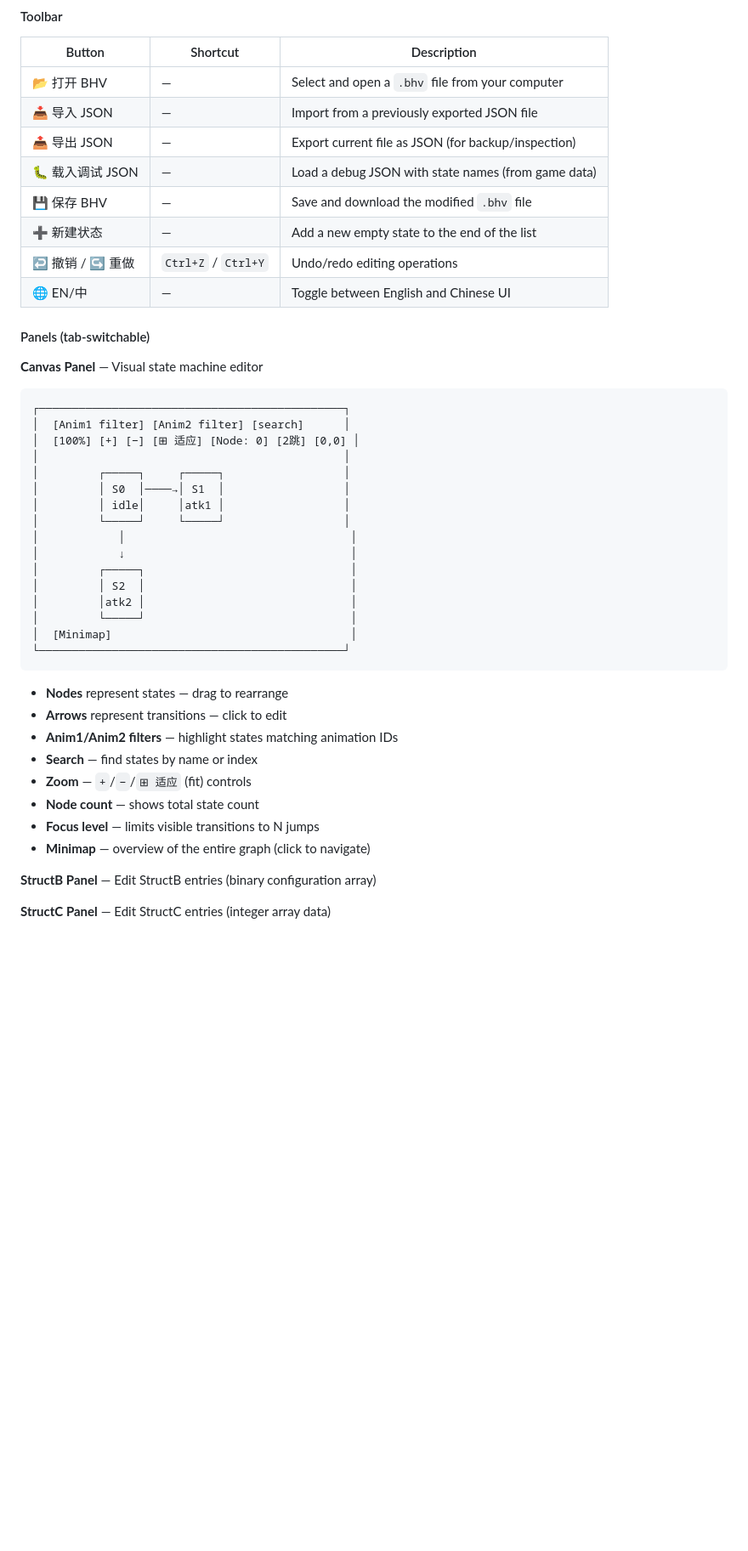
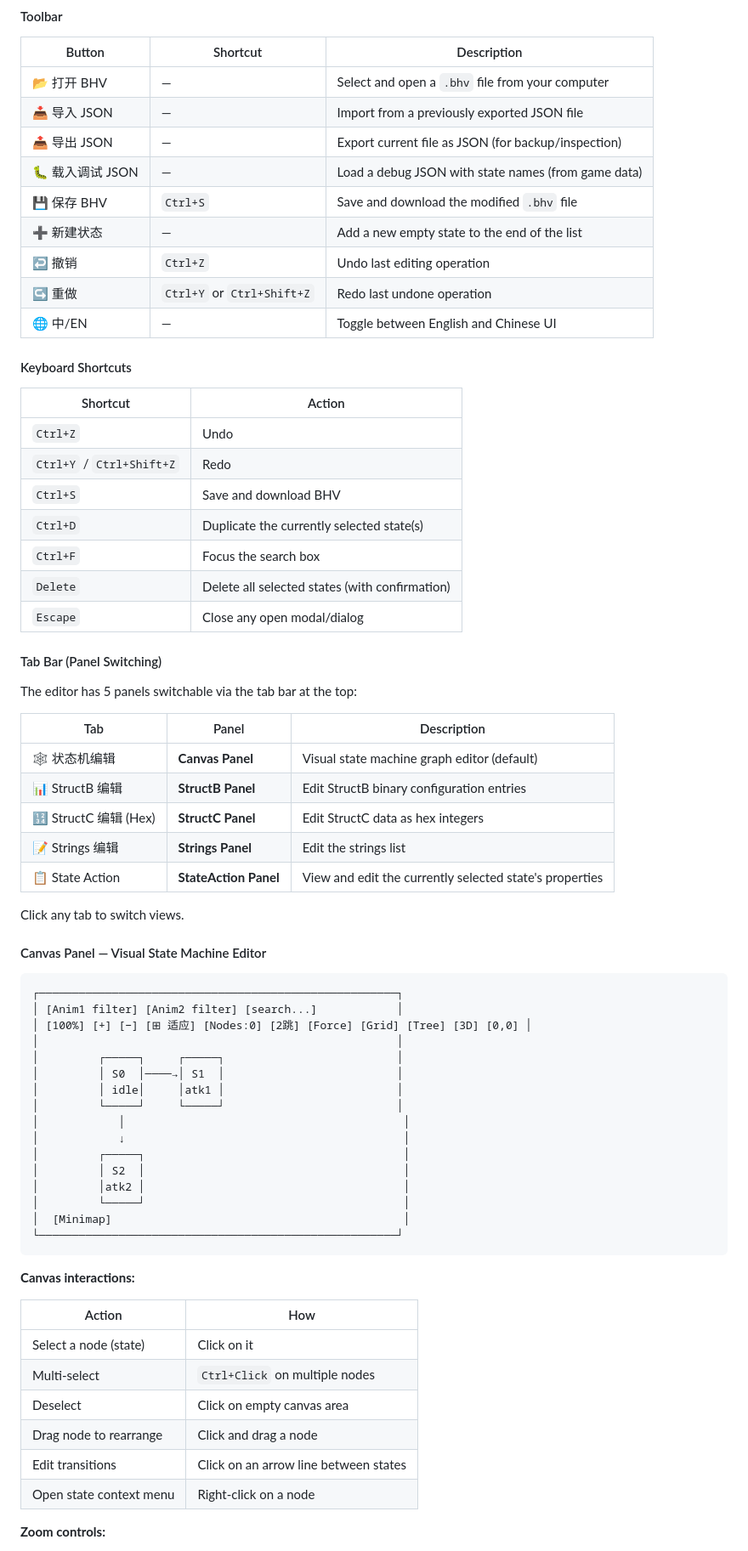
Before and after one commit to RebellionSilver597/bhvfile-py, a Markdown page: README.md, the part around one of its changes. Shown at 85% size. Drawn GitHub-style; blank space fills up the shorter version.

Commit message:
Add keyboard shortcuts table, tab bar panel switching guide, layout switching (Force/Grid/Tree/3D), canvas interaction details, filter/search/minimap/docs

````diff
--- a/README.md
+++ b/README.md
@@ -93,43 +93,69 @@ The editor is a **canvas-based state machine editor** with multiple panels.
 | 📥 导入 JSON | — | Import from a previously exported JSON file |
 | 📤 导出 JSON | — | Export current file as JSON (for backup/inspection) |
 | 🐛 载入调试 JSON | — | Load a debug JSON with state names (from game data) |
-| 💾 保存 BHV | — | Save and download the modified `.bhv` file |
+| 💾 保存 BHV | `Ctrl+S` | Save and download the modified `.bhv` file |
 | ➕ 新建状态 | — | Add a new empty state to the end of the list |
-| ↩ 撤销 / ↪ 重做 | `Ctrl+Z` / `Ctrl+Y` | Undo/redo editing operations |
-| 🌐 EN/中 | — | Toggle between English and Chinese UI |
+| ↩ 撤销 | `Ctrl+Z` | Undo last editing operation |
+| ↪ 重做 | `Ctrl+Y` or `Ctrl+Shift+Z` | Redo last undone operation |
+| 🌐 中/EN | — | Toggle between English and Chinese UI |
 
-#### Panels (tab-switchable)
+#### Keyboard Shortcuts
 
-**Canvas Panel** — Visual state machine editor
+| Shortcut | Action |
+|----------|--------|
+| `Ctrl+Z` | Undo |
+| `Ctrl+Y` / `Ctrl+Shift+Z` | Redo |
+| `Ctrl+S` | Save and download BHV |
+| `Ctrl+D` | Duplicate the currently selected state(s) |
+| `Ctrl+F` | Focus the search box |
+| `Delete` | Delete all selected states (with confirmation) |
+| `Escape` | Close any open modal/dialog |
+
+#### Tab Bar (Panel Switching)
+
+The editor has 5 panels switchable via the tab bar at the top:
+
+| Tab | Panel | Description |
+|-----|-------|-------------|
+| 🕸 状态机编辑 | **Canvas Panel** | Visual state machine graph editor (default) |
+| 📊 StructB 编辑 | **StructB Panel** | Edit StructB binary configuration entries |
+| 🔢 StructC 编辑 (Hex) | **StructC Panel** | Edit StructC data as hex integers |
+| 📝 Strings 编辑 | **Strings Panel** | Edit the strings list |
+| 📋 State Action | **StateAction Panel** | View and edit the currently selected state's properties |
+
+Click any tab to switch views.
+
+#### Canvas Panel — Visual State Machine Editor
+
 ```
-┌──────────────────────────────────────────────┐
-│  [Anim1 filter] [Anim2 filter] [search]      │
-│  [100%] [+] [−] [⊞ 适应] [Node: 0] [2跳] [0,0] │
-│                                              │
-│         ┌─────┐     ┌─────┐                  │
-│         │ S0  │────→│ S1  │                  │
-│         │ idle│     │atk1 │                  │
-│         └─────┘     └─────┘                  │
-│            │                                  │
-│            ↓                                  │
-│         ┌─────┐                               │
-│         │ S2  │                               │
-│         │atk2 │                               │
-│         └─────┘                               │
-│  [Minimap]                                    │
-└──────────────────────────────────────────────┘
+┌──────────────────────────────────────────────────────┐
+│ [Anim1 filter] [Anim2 filter] [search...]            │
+│ [100%] [+] [−] [⊞ 适应] [Nodes:0] [2跳] [Force] [Grid] [Tree] [3D] [0,0] │
+│                                                      │
+│         ┌─────┐     ┌─────┐                          │
+│         │ S0  │────→│ S1  │                          │
+│         │ idle│     │atk1 │                          │
+│         └─────┘     └─────┘                          │
+│            │                                          │
+│            ↓                                          │
+│         ┌─────┐                                       │
+│         │ S2  │                                       │
+│         │atk2 │                                       │
+│         └─────┘                                       │
+│  [Minimap]                                            │
+└──────────────────────────────────────────────────────┘
 ```
 
-- **Nodes** represent states — drag to rearrange
-- **Arrows** represent transitions — click to edit
-- **Anim1/Anim2 filters** — highlight states matching animation IDs
-- **Search** — find states by name or index
-- **Zoom** — `+`/`−`/`⊞ 适应` (fit) controls
-- **Node count** — shows total state count
-- **Focus level** — limits visible transitions to N jumps
-- **Minimap** — overview of the entire graph (click to navigate)
+**Canvas interactions:**
 
-**StructB Panel** — Edit StructB entries (binary configuration array)
+| Action | How |
+|--------|-----|
+| Select a node (state) | Click on it |
+| Multi-select | `Ctrl+Click` on multiple nodes |
+| Deselect | Click on empty canvas area |
+| Drag node to rearrange | Click and drag a node |
+| Edit transitions | Click on an arrow line between states |
+| Open state context menu | Right-click on a node |
 
-**StructC Panel** — Edit StructC entries (integer array data)
+**Zoom controls:**
 
````
Also changed, not shown: other parts of README.md (+39 -3 lines), README.zh-CN.md (+96 -33 lines).
